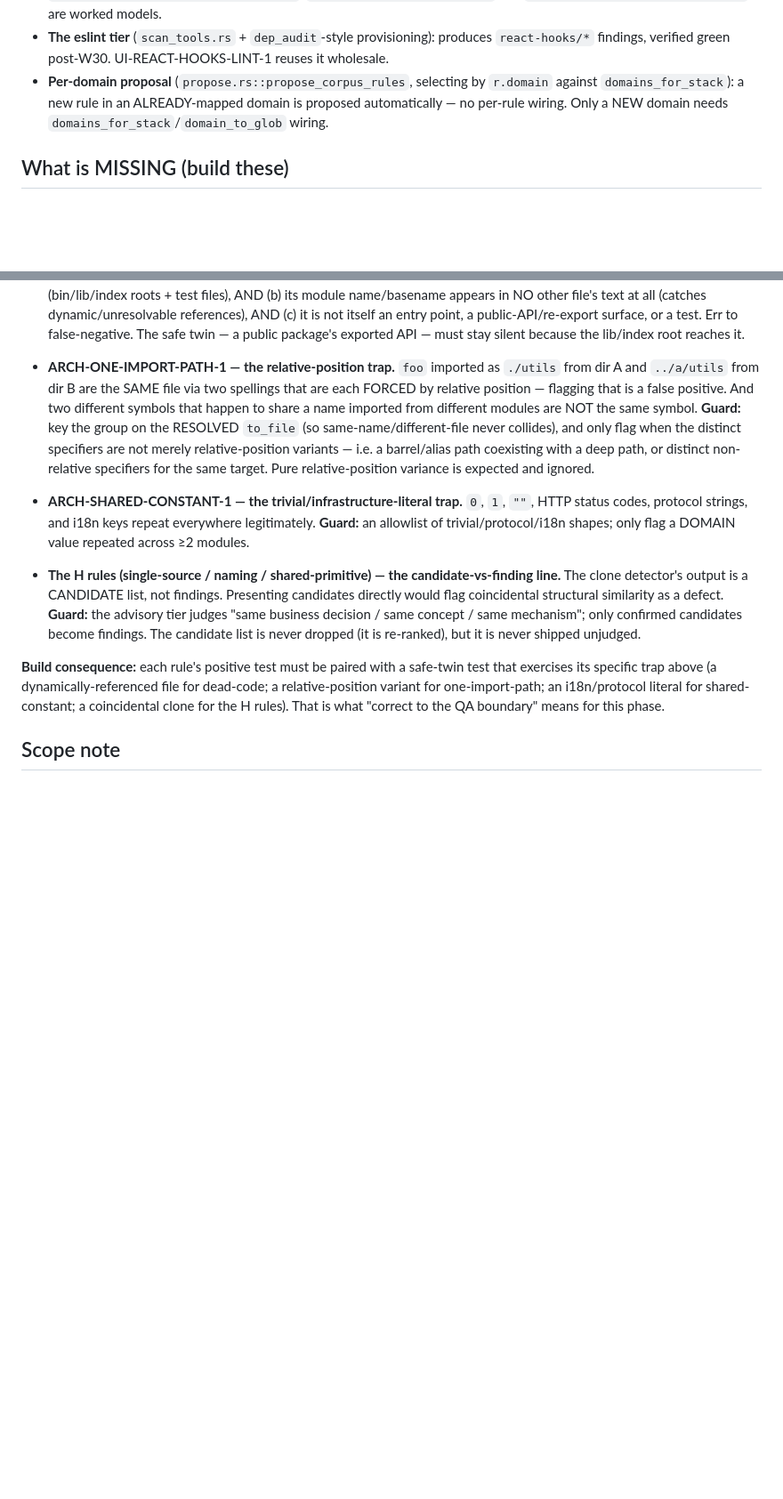
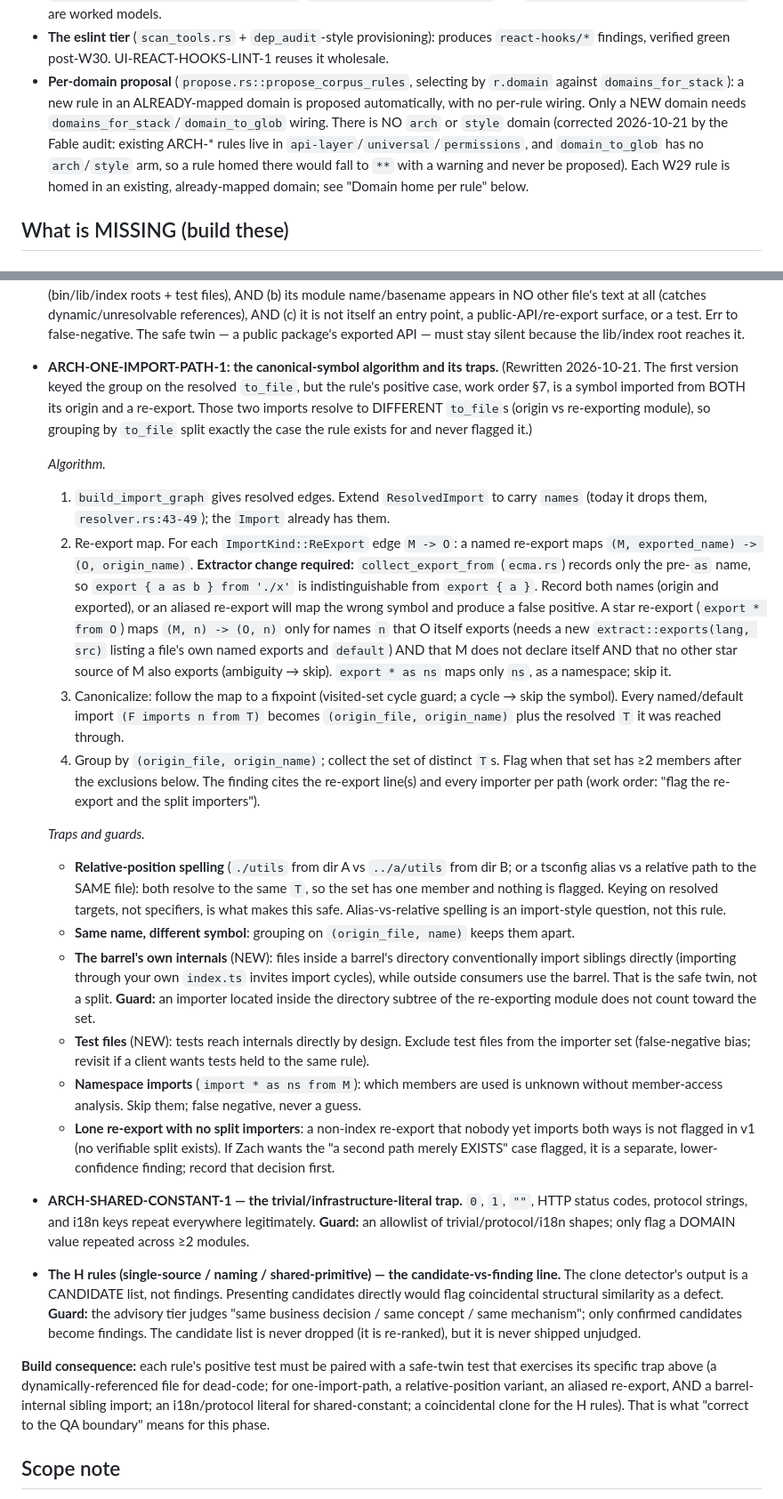
Before and after one commit to zernst3/camerata-orchestrator, a Markdown page: docs/design/2026-10-21_w29-detector-implementation.md, 2 parts joined by grey strips. Shown at 89% size. Rendered like a GitHub page; blank space fills up the shorter version.

```diff
--- a/docs/design/2026-10-21_w29-detector-implementation.md
+++ b/docs/design/2026-10-21_w29-detector-implementation.md
@@ -27,8 +27,12 @@ Grounded against `crates/checks/src`:
 - **The eslint tier** (`scan_tools.rs` + `dep_audit`-style provisioning): produces
   `react-hooks/*` findings, verified green post-W30. UI-REACT-HOOKS-LINT-1 reuses it wholesale.
 - **Per-domain proposal** (`propose.rs::propose_corpus_rules`, selecting by `r.domain` against
-  `domains_for_stack`): a new rule in an ALREADY-mapped domain is proposed automatically — no
-  per-rule wiring. Only a NEW domain needs `domains_for_stack`/`domain_to_glob` wiring.
+  `domains_for_stack`): a new rule in an ALREADY-mapped domain is proposed automatically, with no
+  per-rule wiring. Only a NEW domain needs `domains_for_stack`/`domain_to_glob` wiring. There is
+  NO `arch` or `style` domain (corrected 2026-10-21 by the Fable audit: existing ARCH-* rules live
+  in `api-layer`/`universal`/`permissions`, and `domain_to_glob` has no `arch`/`style` arm, so a
+  rule homed there would fall to `**` with a warning and never be proposed). Each W29 rule is
+  homed in an existing, already-mapped domain; see "Domain home per rule" below.
 
 ## What is MISSING (build these)
 
@@ -111,14 +146,48 @@ verify as real is worse than a missed one.
   entry point, a public-API/re-export surface, or a test. Err to false-negative. The safe twin — a
   public package's exported API — must stay silent because the lib/index root reaches it.
 
-- **ARCH-ONE-IMPORT-PATH-1 — the relative-position trap.** `foo` imported as `./utils` from dir A
-  and `../a/utils` from dir B are the SAME file via two spellings that are each FORCED by relative
-  position — flagging that is a false positive. And two different symbols that happen to share a
-  name imported from different modules are NOT the same symbol. **Guard:** key the group on the
-  RESOLVED `to_file` (so same-name/different-file never collides), and only flag when the distinct
-  specifiers are not merely relative-position variants — i.e. a barrel/alias path coexisting with a
-  deep path, or distinct non-relative specifiers for the same target. Pure relative-position
-  variance is expected and ignored.
+- **ARCH-ONE-IMPORT-PATH-1: the canonical-symbol algorithm and its traps.** (Rewritten
+  2026-10-21. The first version keyed the group on the resolved `to_file`, but the rule's positive
+  case, work order §7, is a symbol imported from BOTH its origin and a re-export. Those two
+  imports resolve to DIFFERENT `to_file`s (origin vs re-exporting module), so grouping by
+  `to_file` split exactly the case the rule exists for and never flagged it.)
+
+  *Algorithm.*
+  1. `build_import_graph` gives resolved edges. Extend `ResolvedImport` to carry `names` (today it
+     drops them, `resolver.rs:43-49`); the `Import` already has them.
+  2. Re-export map. For each `ImportKind::ReExport` edge `M -> O`: a named re-export maps
+     `(M, exported_name) -> (O, origin_name)`. **Extractor change required:** `collect_export_from`
+     (`ecma.rs`) records only the pre-`as` name, so `export { a as b } from './x'` is
+     indistinguishable from `export { a }`. Record both names (origin and exported), or an aliased
+     re-export will map the wrong symbol and produce a false positive. A star re-export
+     (`export * from O`) maps `(M, n) -> (O, n)` only for names `n` that O itself exports (needs a
+     new `extract::exports(lang, src)` listing a file's own named exports and `default`) AND that M
+     does not declare itself AND that no other star source of M also exports (ambiguity → skip).
+     `export * as ns` maps only `ns`, as a namespace; skip it.
+  3. Canonicalize: follow the map to a fixpoint (visited-set cycle guard; a cycle → skip the
+     symbol). Every named/default import `(F imports n from T)` becomes `(origin_file, origin_name)`
+     plus the resolved `T` it was reached through.
+  4. Group by `(origin_file, origin_name)`; collect the set of distinct `T`s. Flag when that set
+     has ≥2 members after the exclusions below. The finding cites the re-export line(s) and every
+     importer per path (work order: "flag the re-export and the split importers").
+
+  *Traps and guards.*
+  - **Relative-position spelling** (`./utils` from dir A vs `../a/utils` from dir B; or a tsconfig
+    alias vs a relative path to the SAME file): both resolve to the same `T`, so the set has one
+    member and nothing is flagged. Keying on resolved targets, not specifiers, is what makes this
+    safe. Alias-vs-relative spelling is an import-style question, not this rule.
+  - **Same name, different symbol**: grouping on `(origin_file, name)` keeps them apart.
+  - **The barrel's own internals** (NEW): files inside a barrel's directory conventionally import
+    siblings directly (importing through your own `index.ts` invites import cycles), while outside
+    consumers use the barrel. That is the safe twin, not a split. **Guard:** an importer located
+    inside the directory subtree of the re-exporting module does not count toward the set.
+  - **Test files** (NEW): tests reach internals directly by design. Exclude test files from the
+    importer set (false-negative bias; revisit if a client wants tests held to the same rule).
+  - **Namespace imports** (`import * as ns from M`): which members are used is unknown without
+    member-access analysis. Skip them; false negative, never a guess.
+  - **Lone re-export with no split importers**: a non-index re-export that nobody yet imports both
+    ways is not flagged in v1 (no verifiable split exists). If Zach wants the "a second path merely
+    EXISTS" case flagged, it is a separate, lower-confidence finding; record that decision first.
 
 - **ARCH-SHARED-CONSTANT-1 — the trivial/infrastructure-literal trap.** `0`, `1`, `""`, HTTP status
   codes, protocol strings, and i18n keys repeat everywhere legitimately. **Guard:** an allowlist of
@@ -131,9 +200,9 @@ verify as real is worse than a missed one.
   The candidate list is never dropped (it is re-ranked), but it is never shipped unjudged.
 
 **Build consequence:** each rule's positive test must be paired with a safe-twin test that exercises
-its specific trap above (a dynamically-referenced file for dead-code; a relative-position variant
-for one-import-path; an i18n/protocol literal for shared-constant; a coincidental clone for the H
-rules). That is what "correct to the QA boundary" means for this phase.
+its specific trap above (a dynamically-referenced file for dead-code; for one-import-path, a
+relative-position variant, an aliased re-export, AND a barrel-internal sibling import; an
+i18n/protocol literal for shared-constant; a coincidental clone for the H rules). That is what "correct to the QA boundary" means for this phase.
 
 ## Scope note
 Dead-code, one-import-path, shared-constant, state-shape, needless-complexity are **deterministic**
```
Also changed, not shown: other parts of docs/design/2026-10-21_w29-detector-implementation.md (+38 -7 lines), docs/plans/2026-10-21_w29-execution-plan.md (+6 -0 lines).
